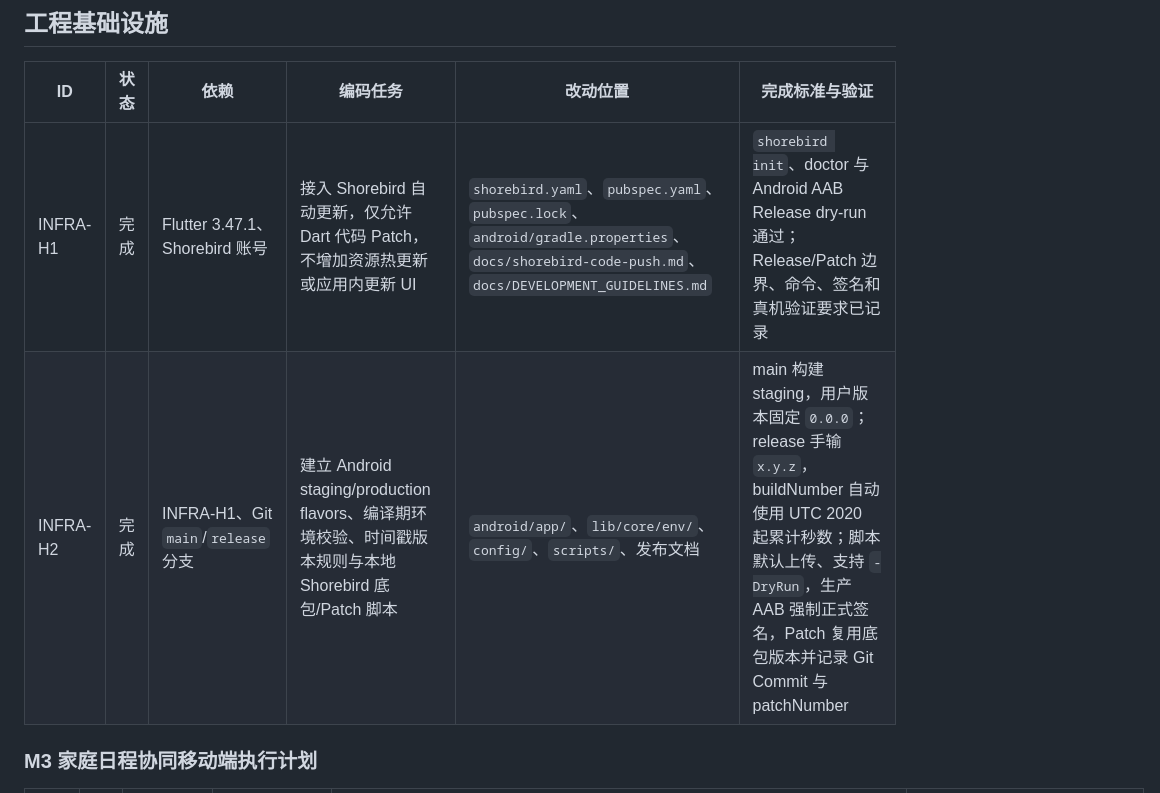
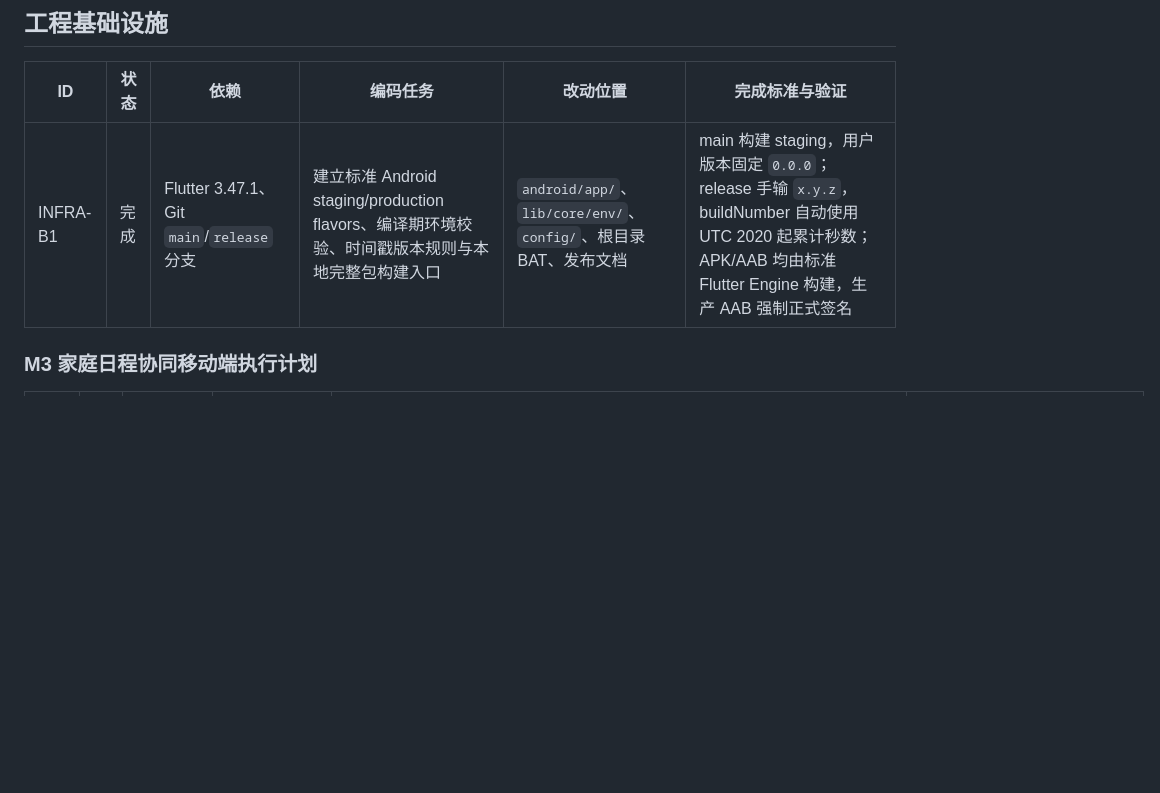
Before and after one commit to Lilsoulman/HomeAIMobile, a Markdown page: docs/development-plan.md, the part around the change. GitHub-like rendering; blank space fills up the shorter version.

```diff
--- a/docs/development-plan.md
+++ b/docs/development-plan.md
@@ -17,8 +17,7 @@
 
 | ID | 状态 | 依赖 | 编码任务 | 改动位置 | 完成标准与验证 |
 | --- | --- | --- | --- | --- | --- |
-| INFRA-H1 | 完成 | Flutter 3.47.1、Shorebird 账号 | 接入 Shorebird 自动更新，仅允许 Dart 代码 Patch，不增加资源热更新或应用内更新 UI | `shorebird.yaml`、`pubspec.yaml`、`pubspec.lock`、`android/gradle.properties`、`docs/shorebird-code-push.md`、`docs/DEVELOPMENT_GUIDELINES.md` | `shorebird init`、doctor 与 Android AAB Release dry-run 通过；Release/Patch 边界、命令、签名和真机验证要求已记录 |
-| INFRA-H2 | 完成 | INFRA-H1、Git `main`/`release` 分支 | 建立 Android staging/production flavors、编译期环境校验、时间戳版本规则与本地 Shorebird 底包/Patch 脚本 | `android/app/`、`lib/core/env/`、`config/`、`scripts/`、发布文档 | main 构建 staging，用户版本固定 `0.0.0`；release 手输 `x.y.z`，buildNumber 自动使用 UTC 2020 起累计秒数；脚本默认上传、支持 `-DryRun`，生产 AAB 强制正式签名，Patch 复用底包版本并记录 Git Commit 与 patchNumber |
+| INFRA-B1 | 完成 | Flutter 3.47.1、Git `main`/`release` 分支 | 建立标准 Android staging/production flavors、编译期环境校验、时间戳版本规则与本地完整包构建入口 | `android/app/`、`lib/core/env/`、`config/`、根目录 BAT、发布文档 | main 构建 staging，用户版本固定 `0.0.0`；release 手输 `x.y.z`，buildNumber 自动使用 UTC 2020 起累计秒数；APK/AAB 均由标准 Flutter Engine 构建，生产 AAB 强制正式签名 |
 
 ### M3 家庭日程协同移动端执行计划
 
```
Also changed, not shown: docs/DEVELOPMENT_GUIDELINES.md (+11 -19 lines).
